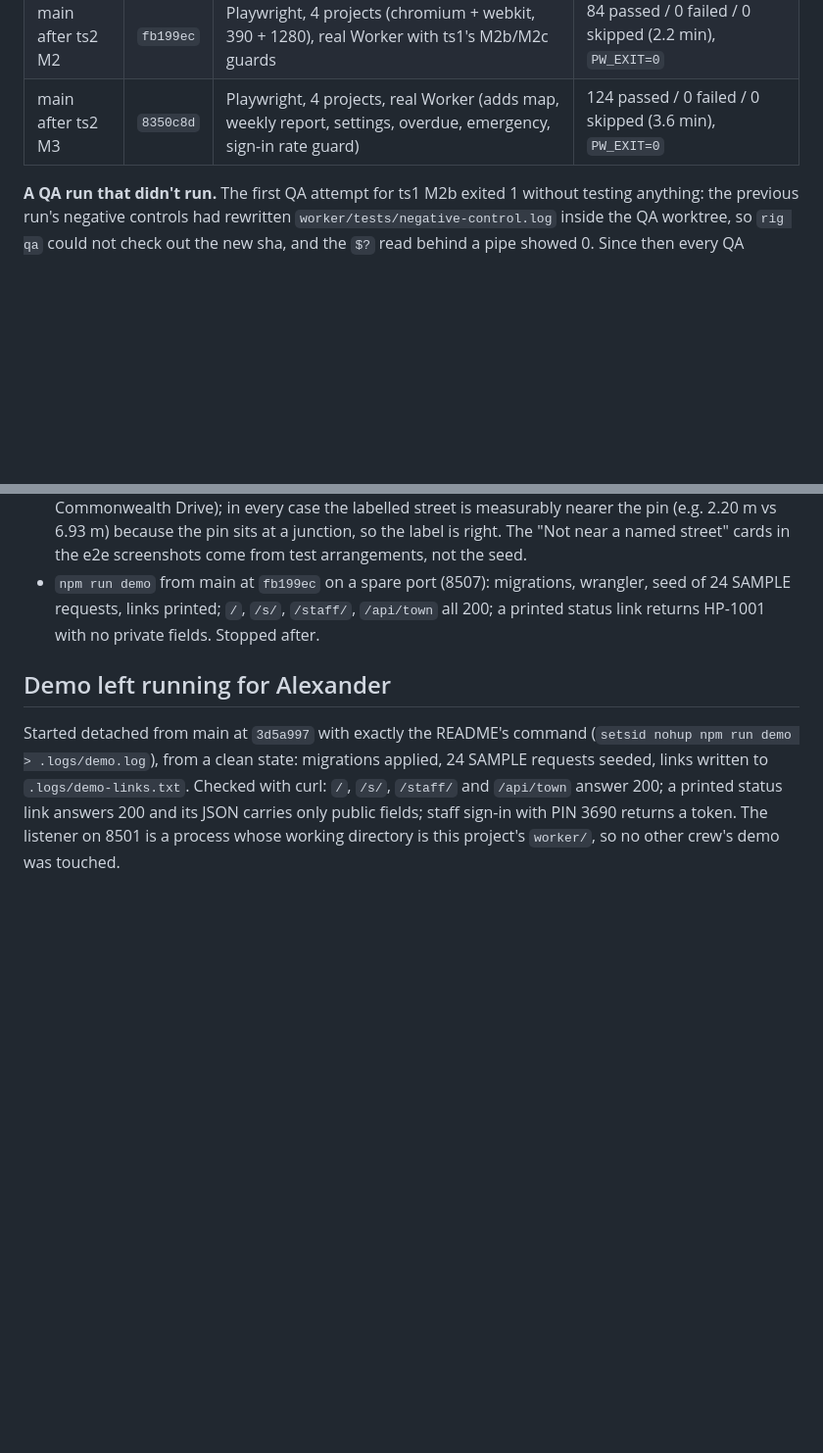
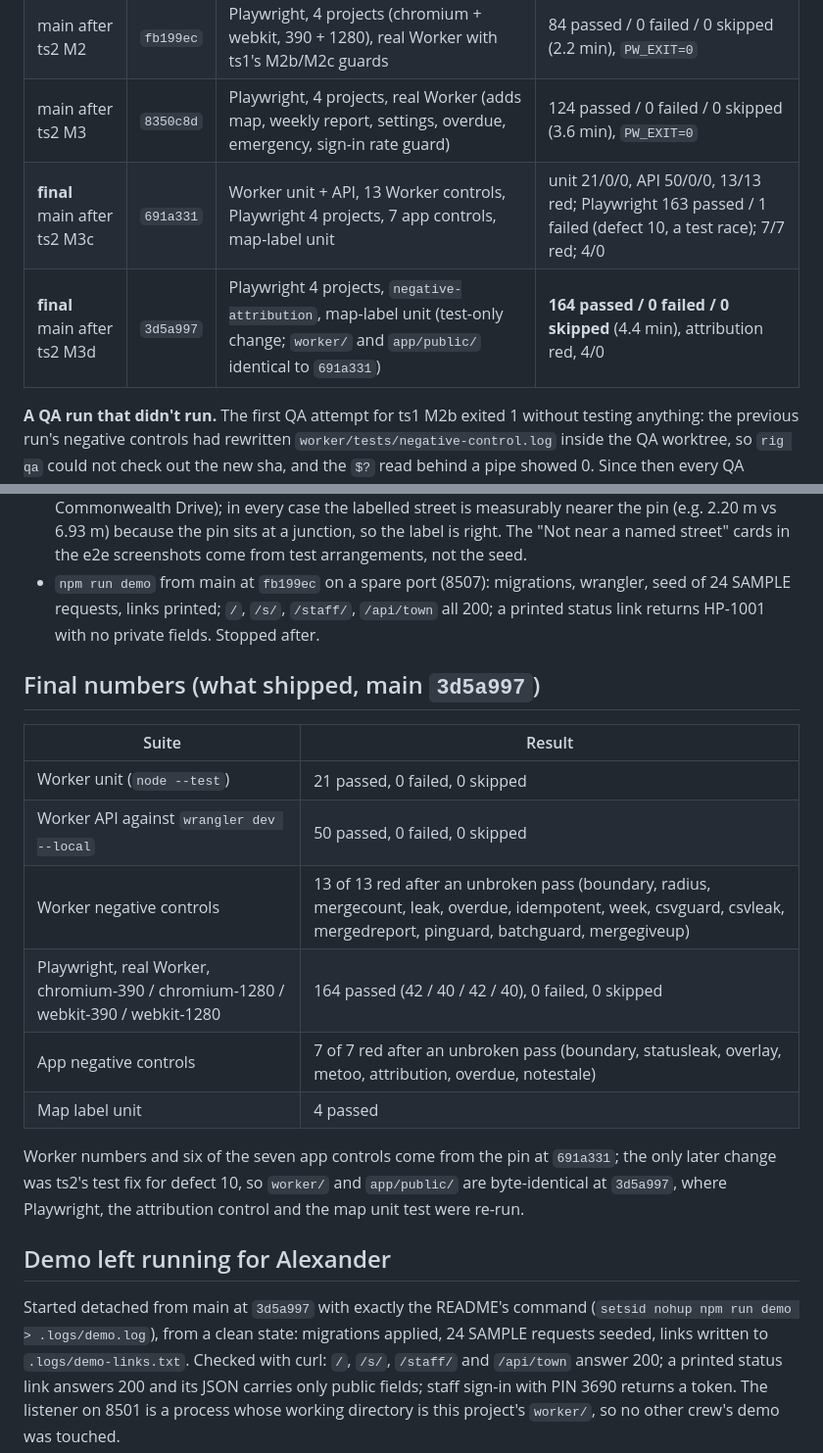
Before and after one commit to alexjpower74-create/town-service-requests, a Markdown page: docs/build-report.md, 2 parts joined by grey strips. Shown at 98% size. GitHub-like rendering; blank space fills up the shorter version.

Commit message:
Final numbers: Playwright 164/0/0 at 3d5a997, Worker 21+50 and 20 negative controls; crew closed
Co-Authored-By: Claude Opus 5 <noreply@anthropic.com>
Claude-Session: https://claude.ai/code/session_013a8HhkuYMMCe3DFdrw7QzA

```diff
--- a/docs/build-report.md
+++ b/docs/build-report.md
@@ -15,6 +15,8 @@ from a QA worktree pinned to the named sha on port 8509 (`rig qa --ref`), never
 | ts2 M1 | `1757f0c` | (slice's own run, mock only) map-label unit, M1 smoke | 4/0, 522/0; merged on review, real-Worker grading was M2 |
 | main after ts2 M2 | `fb199ec` | Playwright, 4 projects (chromium + webkit, 390 + 1280), real Worker with ts1's M2b/M2c guards | 84 passed / 0 failed / 0 skipped (2.2 min), `PW_EXIT=0` |
 | main after ts2 M3 | `8350c8d` | Playwright, 4 projects, real Worker (adds map, weekly report, settings, overdue, emergency, sign-in rate guard) | 124 passed / 0 failed / 0 skipped (3.6 min), `PW_EXIT=0` |
+| **final** main after ts2 M3c | `691a331` | Worker unit + API, 13 Worker controls, Playwright 4 projects, 7 app controls, map-label unit | unit 21/0/0, API 50/0/0, 13/13 red; Playwright 163 passed / 1 failed (defect 10, a test race); 7/7 red; 4/0 |
+| **final** main after ts2 M3d | `3d5a997` | Playwright 4 projects, `negative-attribution`, map-label unit (test-only change; `worker/` and `app/public/` identical to `691a331`) | **164 passed / 0 failed / 0 skipped** (4.4 min), attribution red, 4/0 |
 
 **A QA run that didn't run.** The first QA attempt for ts1 M2b exited 1 without testing anything: the previous run's negative
 controls had rewritten `worker/tests/negative-control.log` inside the QA worktree, so `rig qa` could not check out the new sha, and
@@ -74,6 +76,21 @@ touched, and is gated on printed `*_EXIT=` lines.
 - `npm run demo` from main at `fb199ec` on a spare port (8507): migrations, wrangler, seed of 24 SAMPLE requests, links printed;
   `/`, `/s/`, `/staff/`, `/api/town` all 200; a printed status link returns HP-1001 with no private fields. Stopped after.
 
+## Final numbers (what shipped, main `3d5a997`)
+
+| Suite | Result |
+|---|---|
+| Worker unit (`node --test`) | 21 passed, 0 failed, 0 skipped |
+| Worker API against `wrangler dev --local` | 50 passed, 0 failed, 0 skipped |
+| Worker negative controls | 13 of 13 red after an unbroken pass (boundary, radius, mergecount, leak, overdue, idempotent, week, csvguard, csvleak, mergedreport, pinguard, batchguard, mergegiveup) |
+| Playwright, real Worker, chromium-390 / chromium-1280 / webkit-390 / webkit-1280 | 164 passed (42 / 40 / 42 / 40), 0 failed, 0 skipped |
+| App negative controls | 7 of 7 red after an unbroken pass (boundary, statusleak, overlay, metoo, attribution, overdue, notestale) |
+| Map label unit | 4 passed |
+
+Worker numbers and six of the seven app controls come from the pin at `691a331`; the only later change was ts2's test fix for defect 10,
+so `worker/` and `app/public/` are byte-identical at `3d5a997`, where Playwright, the attribution control and the map unit test were
+re-run.
+
 ## Demo left running for Alexander
 
 Started detached from main at `3d5a997` with exactly the README's command (`setsid nohup npm run demo > .logs/demo.log`), from a clean
```
Also changed, not shown: README.md (+1 -1 lines).
